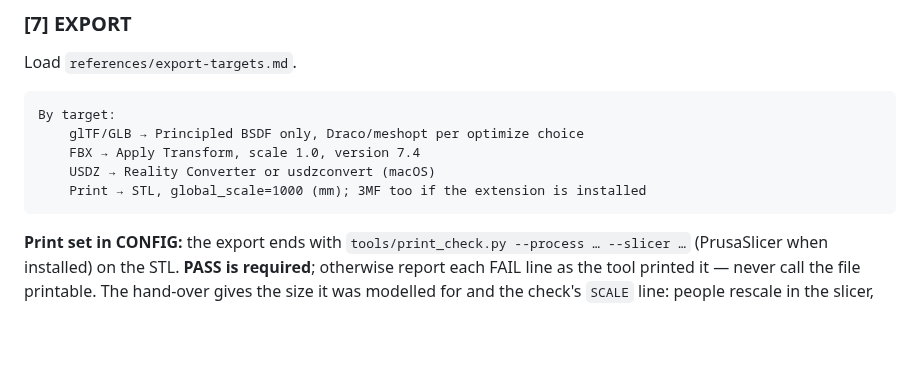
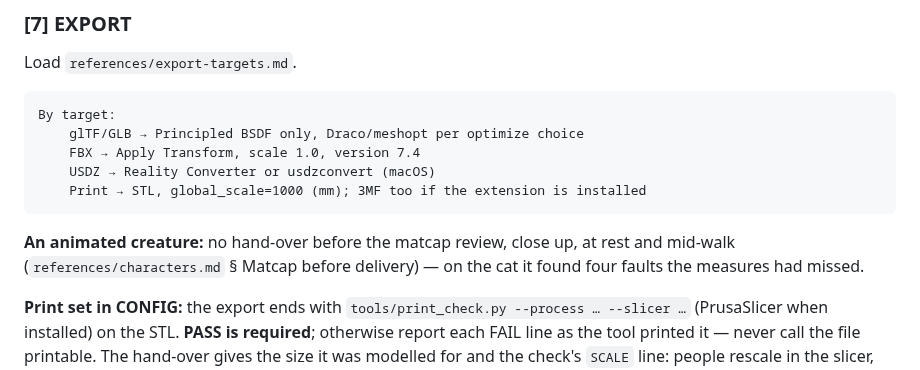
Before and after one commit to elithril/blender-kiln, a Markdown page: plugin/SKILL.md, the part around the change. Drawn GitHub-style; blank space fills up the shorter version.

````diff
--- a/plugin/SKILL.md
+++ b/plugin/SKILL.md
@@ -843,6 +843,10 @@ By target:
     Print → STL, global_scale=1000 (mm); 3MF too if the extension is installed
 ```
 
+**An animated creature:** no hand-over before the matcap review, close up, at rest and mid-walk
+(`references/characters.md` § Matcap before delivery) — on the cat it found four faults the
+measures had missed.
+
 **Print set in CONFIG:** the export ends with `tools/print_check.py --process … --slicer …`
 (PrusaSlicer when installed) on the STL. **PASS is required**; otherwise report each FAIL line
 as the tool printed it — never call the file printable. The hand-over gives the size it was
````
Also changed, not shown: plugin/references/characters.md (+20 -0 lines).
